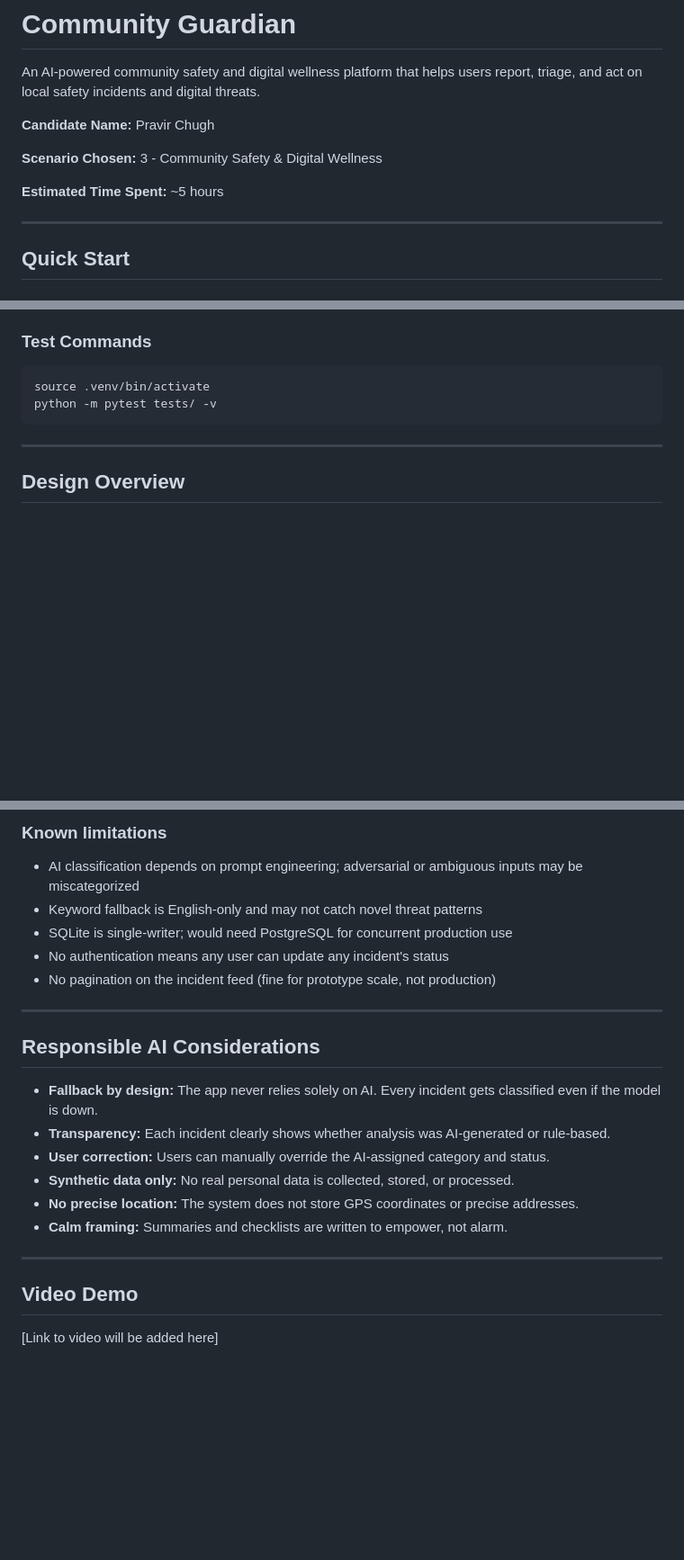
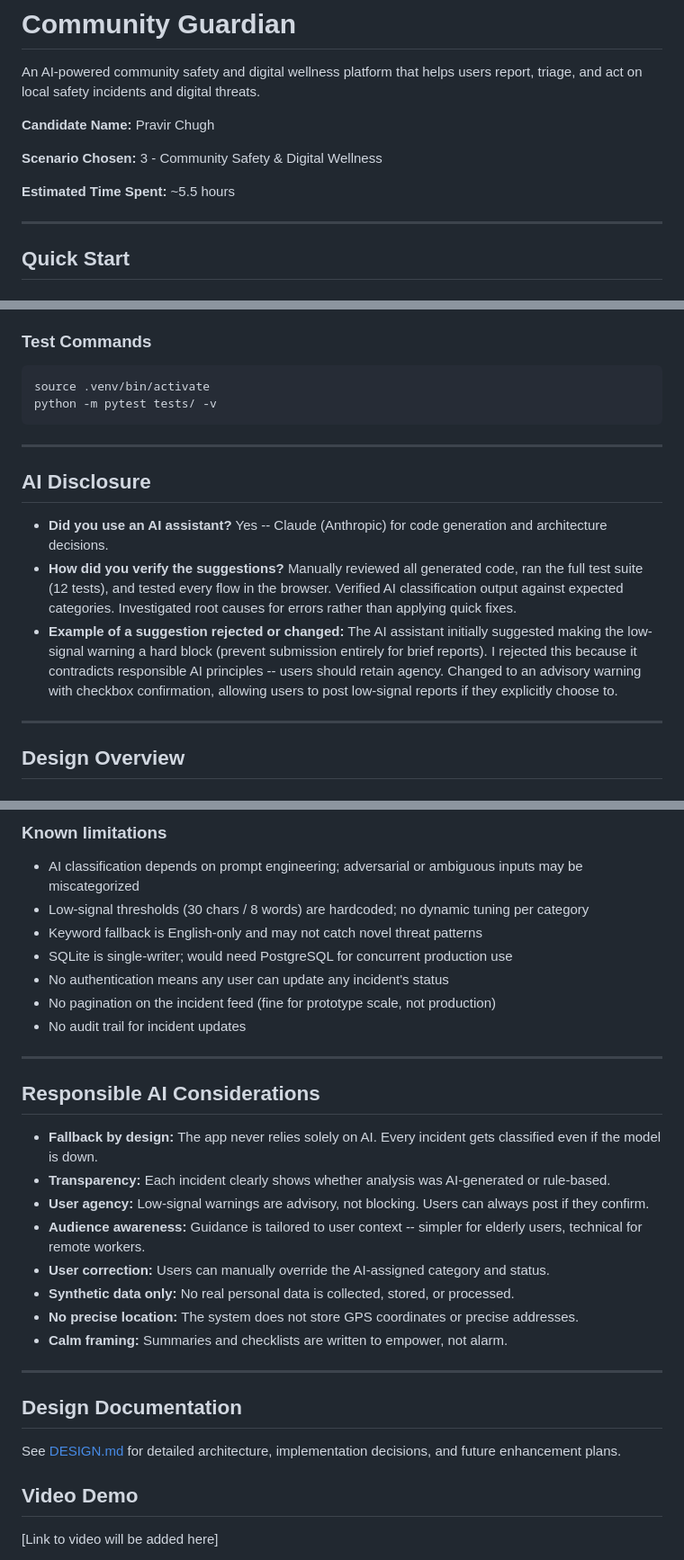
Before and after one commit to pravirchugh/panw-case-study, a Markdown page: README.md, 3 parts joined by grey strips. Shown at 90% size. Drawn GitHub-style; blank space fills up the shorter version.

```diff
--- a/README.md
+++ b/README.md
@@ -6,7 +6,7 @@ An AI-powered community safety and digital wellness platform that helps users re
 
 **Scenario Chosen:** 3 - Community Safety & Digital Wellness
 
-**Estimated Time Spent:** ~5 hours
+**Estimated Time Spent:** ~5.5 hours
 
 ---
 
@@ -46,6 +46,14 @@ python -m pytest tests/ -v
 
 ---
 
+## AI Disclosure
+
+- **Did you use an AI assistant?** Yes -- Claude (Anthropic) for code generation and architecture decisions.
+- **How did you verify the suggestions?** Manually reviewed all generated code, ran the full test suite (12 tests), and tested every flow in the browser. Verified AI classification output against expected categories. Investigated root causes for errors rather than applying quick fixes.
+- **Example of a suggestion rejected or changed:** The AI assistant initially suggested making the low-signal warning a hard block (prevent submission entirely for brief reports). I rejected this because it contradicts responsible AI principles -- users should retain agency. Changed to an advisory warning with checkbox confirmation, allowing users to post low-signal reports if they explicitly choose to.
+
+---
+
 ## Design Overview
 
 ### Problem & Approach
@@ -163,10 +187,12 @@ Tests use an in-memory SQLite database and TestClient, so they run in ~0.05s wit
 
 ### Known limitations
 - AI classification depends on prompt engineering; adversarial or ambiguous inputs may be miscategorized
+- Low-signal thresholds (30 chars / 8 words) are hardcoded; no dynamic tuning per category
 - Keyword fallback is English-only and may not catch novel threat patterns
 - SQLite is single-writer; would need PostgreSQL for concurrent production use
 - No authentication means any user can update any incident's status
 - No pagination on the incident feed (fine for prototype scale, not production)
+- No audit trail for incident updates
 
 ---
 
@@ -174,6 +200,8 @@ Tests use an in-memory SQLite database and TestClient, so they run in ~0.05s wit
 
 - **Fallback by design:** The app never relies solely on AI. Every incident gets classified even if the model is down.
 - **Transparency:** Each incident clearly shows whether analysis was AI-generated or rule-based.
+- **User agency:** Low-signal warnings are advisory, not blocking. Users can always post if they confirm.
+- **Audience awareness:** Guidance is tailored to user context -- simpler for elderly users, technical for remote workers.
 - **User correction:** Users can manually override the AI-assigned category and status.
 - **Synthetic data only:** No real personal data is collected, stored, or processed.
 - **No precise location:** The system does not store GPS coordinates or precise addresses.
@@ -181,6 +209,10 @@ Tests use an in-memory SQLite database and TestClient, so they run in ~0.05s wit
 
 ---
 
+## Design Documentation
+
+See [DESIGN.md](DESIGN.md) for detailed architecture, implementation decisions, and future enhancement plans.
+
 ## Video Demo
 
 [Link to video will be added here]
```
Also changed, not shown: other parts of README.md (+47 -31 lines), DESIGN.md (added, +300 -0 lines).
